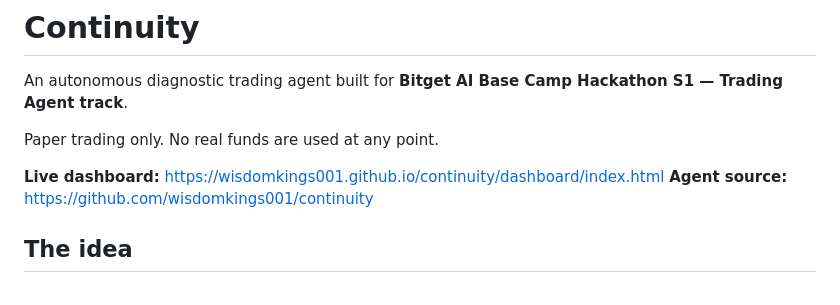
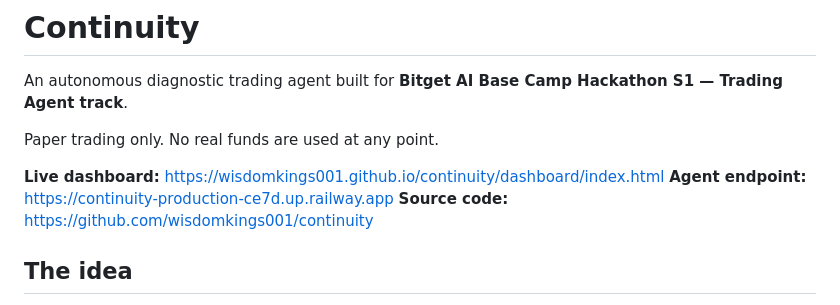
Before and after one commit to wisdomkings001/continuity, a Markdown page: README.md, the part around the change. GitHub-like rendering.

```diff
--- a/README.md
+++ b/README.md
@@ -5,7 +5,8 @@ An autonomous diagnostic trading agent built for **Bitget AI Base Camp Hackathon
 Paper trading only. No real funds are used at any point.
 
 **Live dashboard:** https://wisdomkings001.github.io/continuity/dashboard/index.html
-**Agent source:** https://github.com/wisdomkings001/continuity
+**Agent endpoint:** https://continuity-production-ce7d.up.railway.app
+**Source code:** https://github.com/wisdomkings001/continuity
 
 ## The idea
 
```
